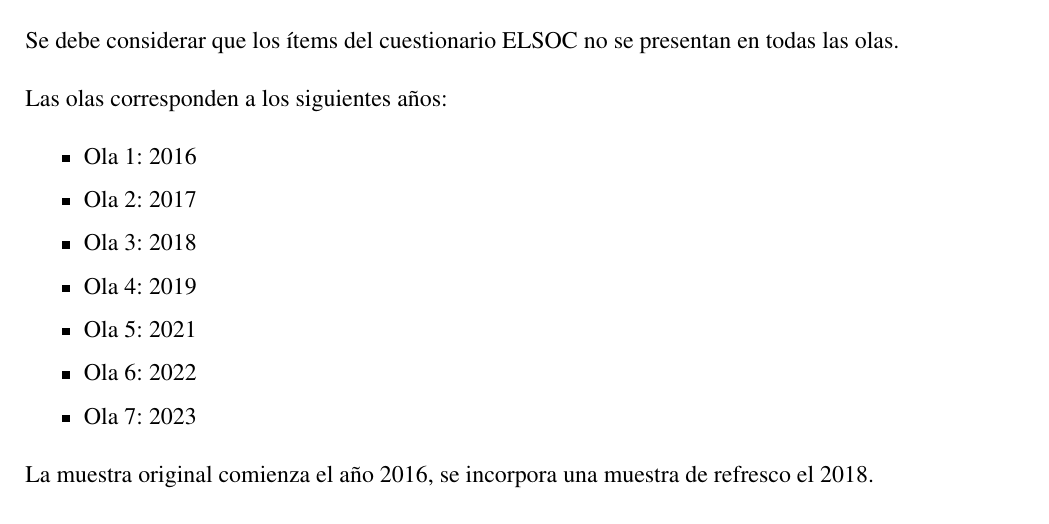
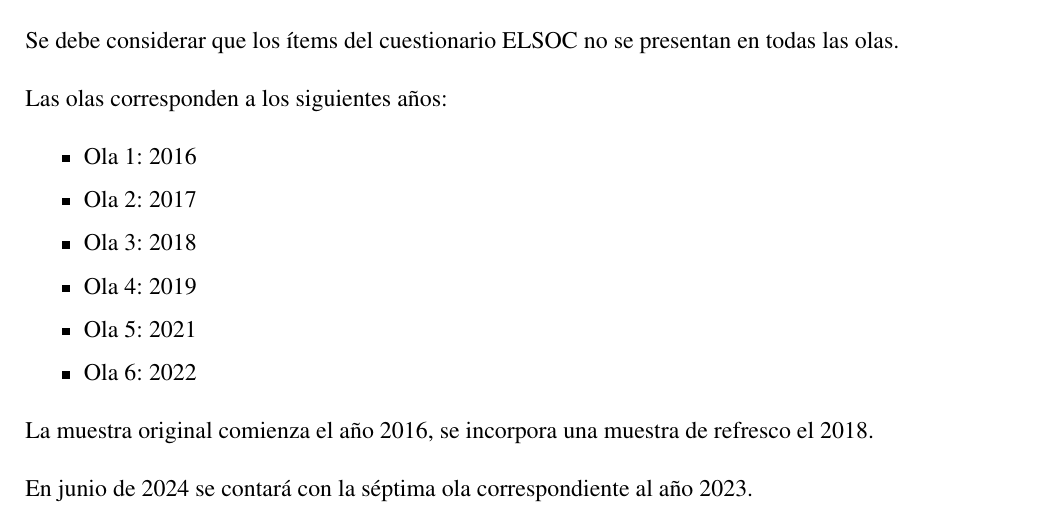
Before and after one commit to DaniOlivaresCollio/efectos-huelgas, a LaTeX thesis (docs/efectos-huelgas.tex): part of page 9 of 72, cut so that both start at the same text. Compiled offline with pdfLaTeX.

Commit message:
Revert "actualizacion"
This reverts commit 79bedd3e5b2ab027d0554154e48c5a003a8c37e4.

```diff
--- a/docs/efectos-huelgas.tex
+++ b/docs/efectos-huelgas.tex
@@ -168,11 +168,11 @@
   Ola 5: 2021
 \item
   Ola 6: 2022
-\item
-  Ola 7: 2023
 \end{itemize}
 
 La muestra original comienza el año 2016, se incorpora una muestra de refresco el 2018.
+
+En junio de 2024 se contará con la séptima ola correspondiente al año 2023.
 
 \hypertarget{exploraciuxf3n-y-preparaciuxf3n-de-datos}{%
 \chapter{Exploración y preparación de datos}\label{exploraciuxf3n-y-preparaciuxf3n-de-datos}}
```
Also changed, not shown: docs/efectos-huelgas.pdf, 4 other files.
